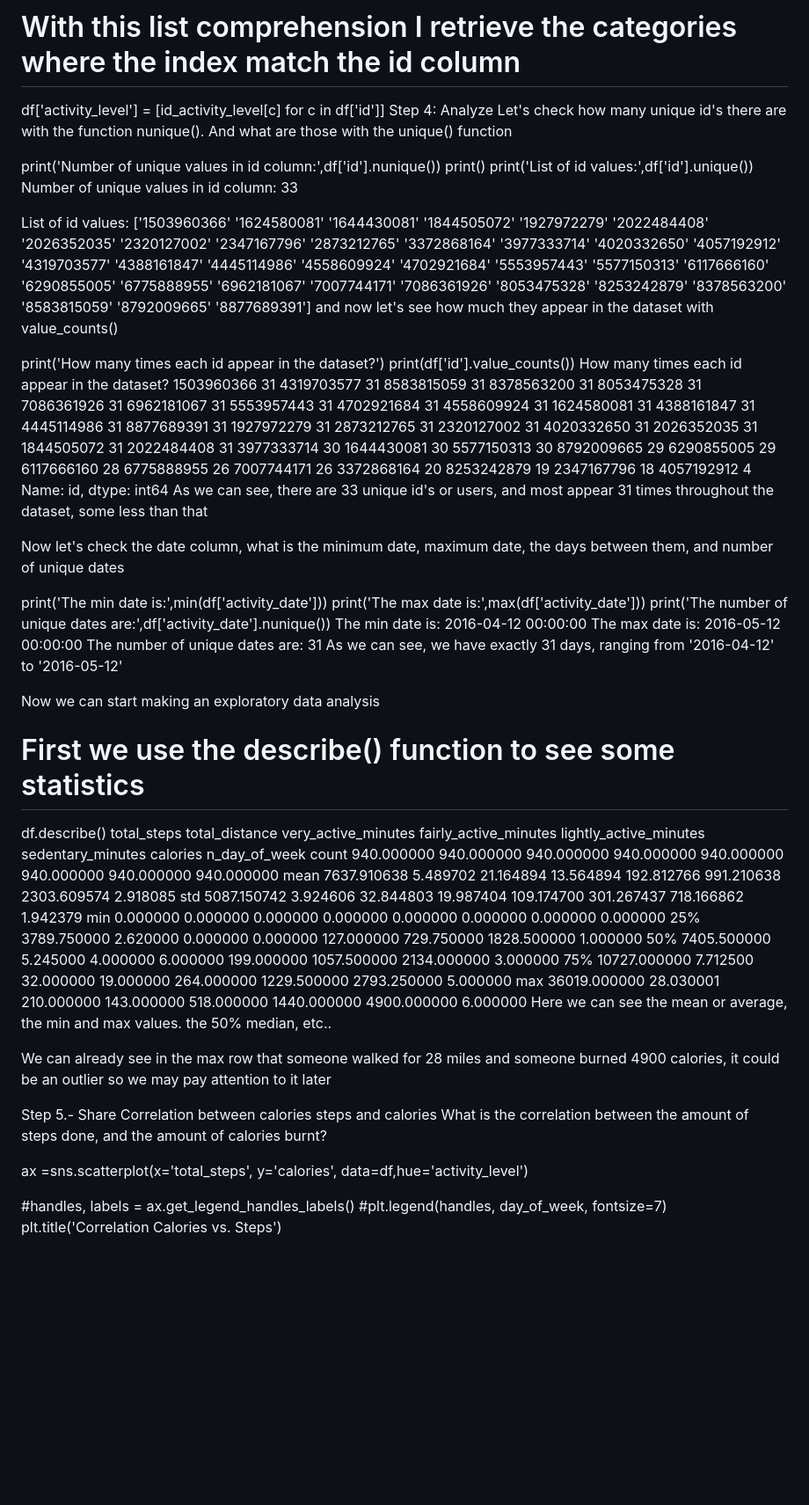
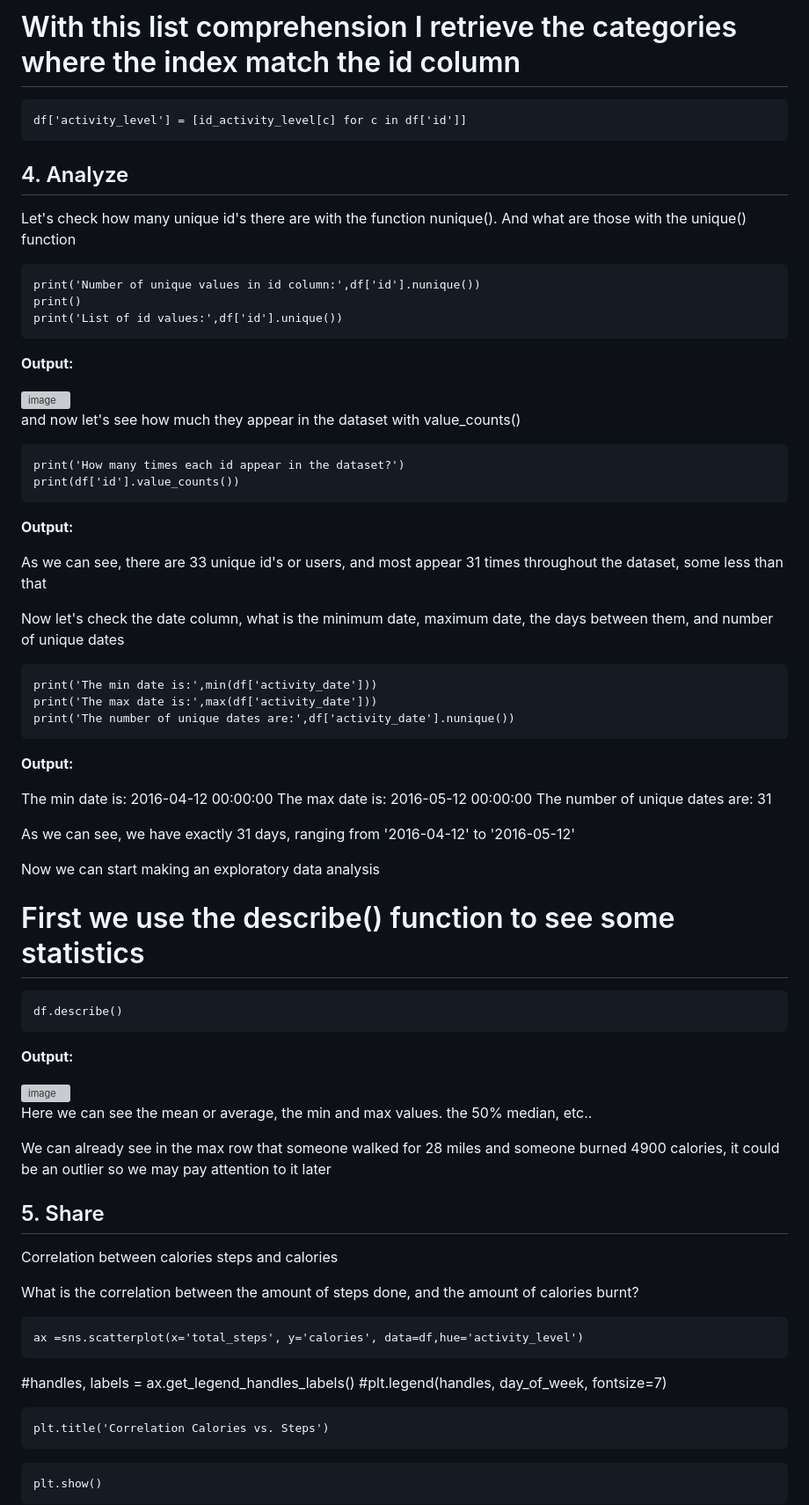
Before and after one commit to AftabNaik/Bella-Beat, a Markdown page: README.md, the part around one of its changes. Shown at 88% size. Rendered like a GitHub page; blank space fills up the shorter version; grey boxes are pictures that could not be loaded.

````diff
--- a/README.md
+++ b/README.md
@@ -346,97 +403,81 @@ id_activity_level = id_avg_step['activity_level']
 
 # I use a list comprehension to create the column in our original dataset.
 # With this list comprehension I retrieve the categories where the index match the id column
+```
 df['activity_level'] = [id_activity_level[c] for c in df['id']]
-Step 4: Analyze
+```
+
+## 4. Analyze
 Let's check how many unique id's there are with the function nunique(). And what are those with the unique() function
-
+```
 print('Number of unique values in id column:',df['id'].nunique())
 print()
 print('List of id values:',df['id'].unique())
-Number of unique values in id column: 33
+```
 
-List of id values: ['1503960366' '1624580081' '1644430081' '1844505072' '1927972279'
- '2022484408' '2026352035' '2320127002' '2347167796' '2873212765'
- '3372868164' '3977333714' '4020332650' '4057192912' '4319703577'
- '4388161847' '4445114986' '4558609924' '4702921684' '5553957443'
- '5577150313' '6117666160' '6290855005' '6775888955' '6962181067'
- '7007744171' '7086361926' '8053475328' '8253242879' '8378563200'
- '8583815059' '8792009665' '8877689391']
+**Output:**
+
+<img width="1077" height="386" alt="image" src="https://github.com/user-attachments/assets/f9f5492d-c34b-468c-85a1-69db474fe05f" />
+
 and now let's see how much they appear in the dataset with value_counts()
 
+```
 print('How many times each id appear in the dataset?')
 print(df['id'].value_counts())
-How many times each id appear in the dataset?
-1503960366    31
-4319703577    31
-8583815059    31
-8378563200    31
-8053475328    31
-7086361926    31
-6962181067    31
-5553957443    31
-4702921684    31
-4558609924    31
-1624580081    31
-4388161847    31
-4445114986    31
-8877689391    31
-1927972279    31
-2873212765    31
-2320127002    31
-4020332650    31
-2026352035    31
-1844505072    31
-2022484408    31
-3977333714    30
-1644430081    30
-5577150313    30
-8792009665    29
-6290855005    29
-6117666160    28
-6775888955    26
-7007744171    26
-3372868164    20
-8253242879    19
-2347167796    18
-4057192912     4
-Name: id, dtype: int64
+```
+
+**Output:**
+
+
+
 As we can see, there are 33 unique id's or users, and most appear 31 times throughout the dataset, some less than that
 
 Now let's check the date column, what is the minimum date, maximum date, the days between them, and number of unique dates
 
+```
 print('The min date is:',min(df['activity_date']))
 print('The max date is:',max(df['activity_date']))
 print('The number of unique dates are:',df['activity_date'].nunique())
+```
+
+**Output:**
+
 The min date is: 2016-04-12 00:00:00
 The max date is: 2016-05-12 00:00:00
 The number of unique dates are: 31
+
 As we can see, we have exactly 31 days, ranging from '2016-04-12' to '2016-05-12'
 
 Now we can start making an exploratory data analysis
 
 # First we use the describe() function to see some statistics
+```
 df.describe()
-total_steps	total_distance	very_active_minutes	fairly_active_minutes	lightly_active_minutes	sedentary_minutes	calories	n_day_of_week
-count	940.000000	940.000000	940.000000	940.000000	940.000000	940.000000	940.000000	940.000000
-mean	7637.910638	5.489702	21.164894	13.564894	192.812766	991.210638	2303.609574	2.918085
-std	5087.150742	3.924606	32.844803	19.987404	109.174700	301.267437	718.166862	1.942379
-min	0.000000	0.000000	0.000000	0.000000	0.000000	0.000000	0.000000	0.000000
-25%	3789.750000	2.620000	0.000000	0.000000	127.000000	729.750000	1828.500000	1.000000
-50%	7405.500000	5.245000	4.000000	6.000000	199.000000	1057.500000	2134.000000	3.000000
-75%	10727.000000	7.712500	32.000000	19.000000	264.000000	1229.500000	2793.250000	5.000000
-max	36019.000000	28.030001	210.000000	143.000000	518.000000	1440.000000	4900.000000	6.000000
+```
+
+**Output:**
+
+<img width="1212" height="651" alt="image" src="https://github.com/user-attachments/assets/399bec36-12b8-46d7-a96a-8e650fafc1c1" />
+
+
 Here we can see the mean or average, the min and max values. the 50% median, etc..
 
 We can already see in the max row that someone walked for 28 miles and someone burned 4900 calories, it could be an outlier so we may pay attention to it later
 
-Step 5.- Share
+## 5. Share
 Correlation between calories steps and calories
+
 What is the correlation between the amount of steps done, and the amount of calories burnt?
-
+```
 ax =sns.scatterplot(x='total_steps', y='calories', data=df,hue='activity_level')
+```
 
 #handles, labels = ax.get_legend_handles_labels()
 #plt.legend(handles, day_of_week, fontsize=7)
+```
 plt.title('Correlation Calories vs. Steps')
+```
+```
+plt.show()
+```
 
````
Also changed, not shown: other parts of README.md (+186 -123 lines).
